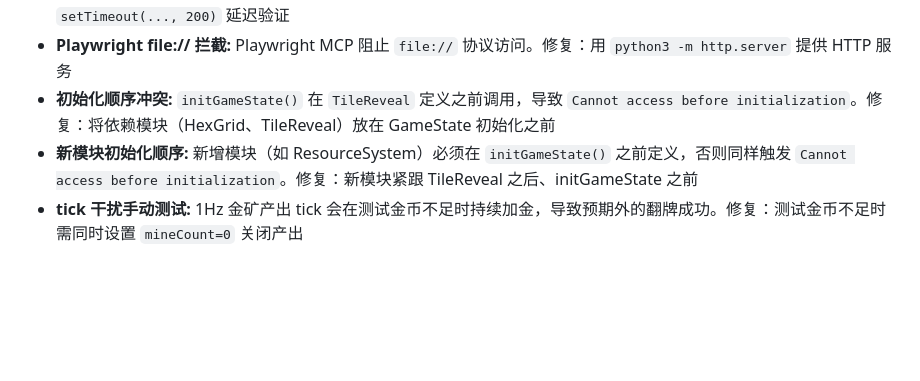
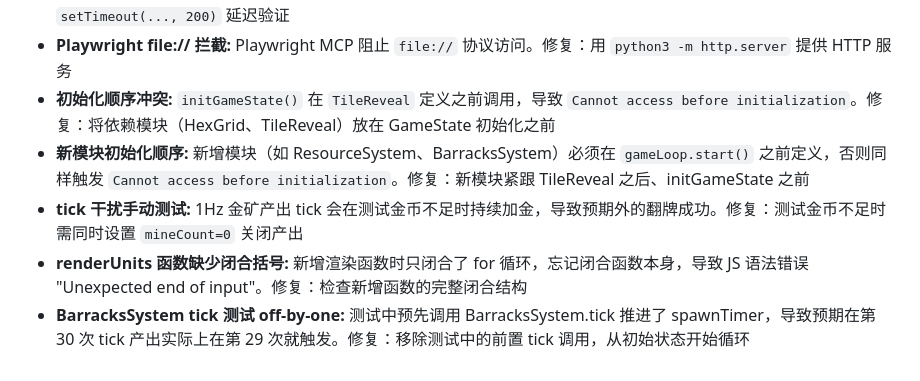
Before and after one commit to ceragon/hex-takeover, a Markdown page: CLAUDE.md, the part around the change. GitHub-like rendering; blank space fills up the shorter version.

Commit message:
docs: 更新 Known Pitfalls，新增 renderUnits 闭合和 BarracksSystem tick 测试坑

```diff
--- a/CLAUDE.md
+++ b/CLAUDE.md
@@ -53,5 +53,7 @@ Card collection/upgrades, multi-faction, unit merge/star, real-time PvP, audio/B
 - **GameLoop 断言时机:** `console.assert(tickCount > 0)` 在 loop 启动前同步执行，tickCount 尚未更新。修复：用 `setTimeout(..., 200)` 延迟验证
 - **Playwright file:// 拦截:** Playwright MCP 阻止 `file://` 协议访问。修复：用 `python3 -m http.server` 提供 HTTP 服务
 - **初始化顺序冲突:** `initGameState()` 在 `TileReveal` 定义之前调用，导致 `Cannot access before initialization`。修复：将依赖模块（HexGrid、TileReveal）放在 GameState 初始化之前
-- **新模块初始化顺序:** 新增模块（如 ResourceSystem）必须在 `initGameState()` 之前定义，否则同样触发 `Cannot access before initialization`。修复：新模块紧跟 TileReveal 之后、initGameState 之前
+- **新模块初始化顺序:** 新增模块（如 ResourceSystem、BarracksSystem）必须在 `gameLoop.start()` 之前定义，否则同样触发 `Cannot access before initialization`。修复：新模块紧跟 TileReveal 之后、initGameState 之前
 - **tick 干扰手动测试:** 1Hz 金矿产出 tick 会在测试金币不足时持续加金，导致预期外的翻牌成功。修复：测试金币不足时需同时设置 `mineCount=0` 关闭产出
+- **renderUnits 函数缺少闭合括号:** 新增渲染函数时只闭合了 for 循环，忘记闭合函数本身，导致 JS 语法错误 "Unexpected end of input"。修复：检查新增函数的完整闭合结构
+- **BarracksSystem tick 测试 off-by-one:** 测试中预先调用 BarracksSystem.tick 推进了 spawnTimer，导致预期在第 30 次 tick 产出实际上在第 29 次就触发。修复：移除测试中的前置 tick 调用，从初始状态开始循环
```
